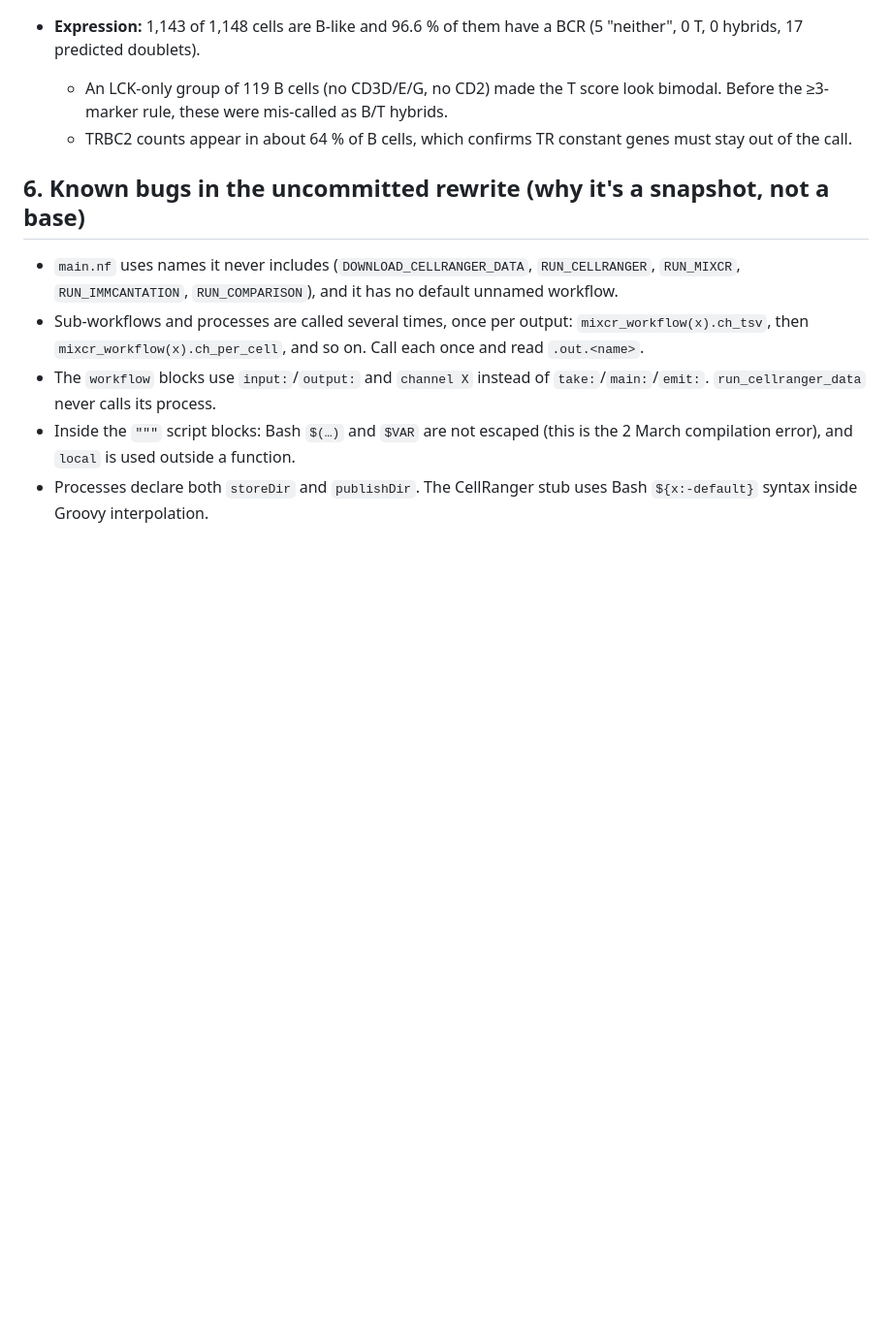
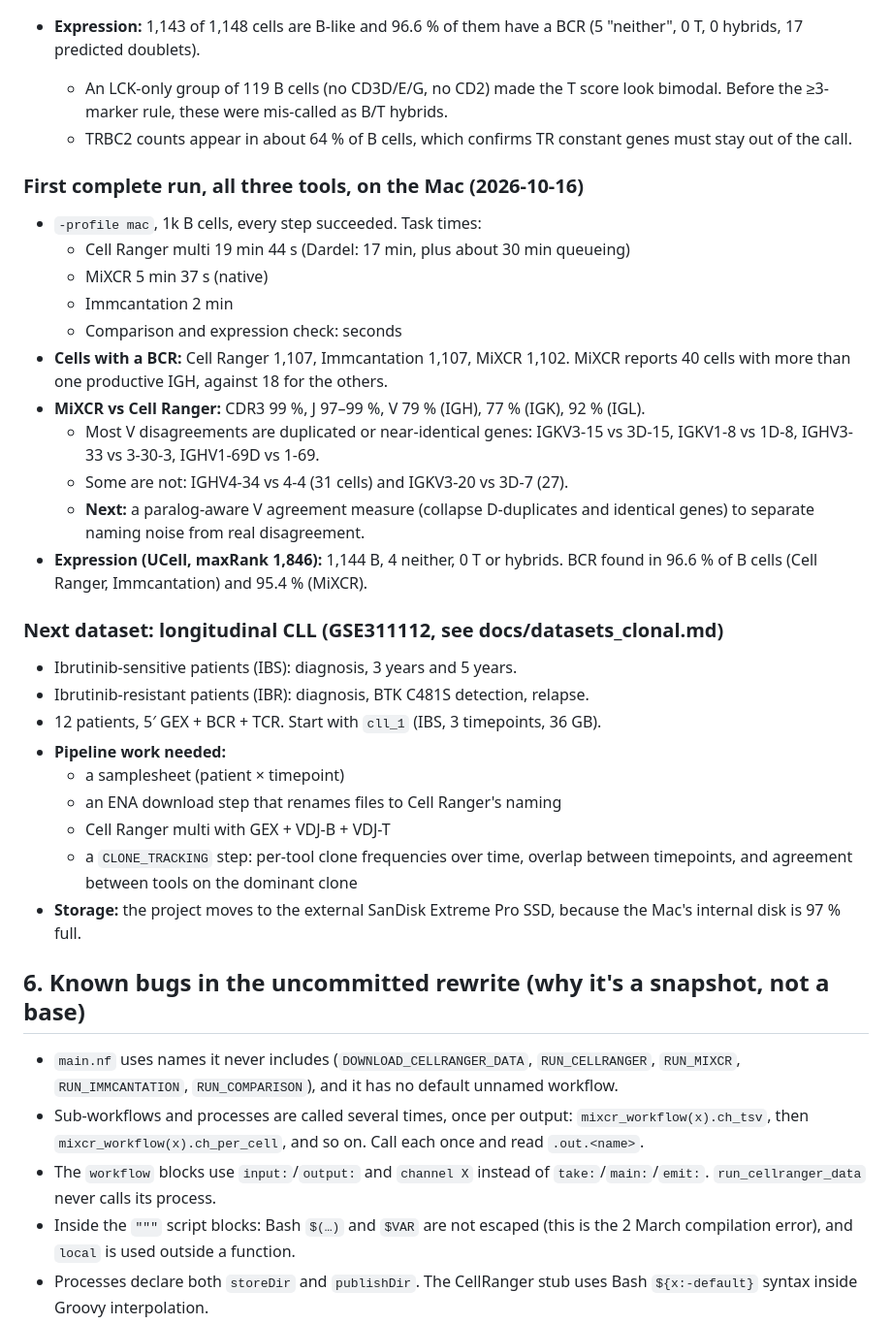
Before and after one commit to PaulPyl/vdjTester, a Markdown page: docs/PLAN.md, the part around the change. Shown at 97% size. Rendered like a GitHub page; blank space fills up the shorter version.

Commit message:
PLAN: first full three-tool run on the Mac; longitudinal CLL next
Co-Authored-By: Claude Opus 5.5 <noreply@anthropic.com>

```diff
--- a/docs/PLAN.md
+++ b/docs/PLAN.md
@@ -259,6 +259,38 @@ For v0.2:
   - TRBC2 counts appear in about 64 % of B cells, which confirms TR constant genes
     must stay out of the call.
 
+### First complete run, all three tools, on the Mac (2026-10-16)
+
+- `-profile mac`, 1k B cells, every step succeeded. Task times:
+  - Cell Ranger multi 19 min 44 s (Dardel: 17 min, plus about 30 min queueing)
+  - MiXCR 5 min 37 s (native)
+  - Immcantation 2 min
+  - Comparison and expression check: seconds
+- **Cells with a BCR:** Cell Ranger 1,107, Immcantation 1,107, MiXCR 1,102. MiXCR
+  reports 40 cells with more than one productive IGH, against 18 for the others.
+- **MiXCR vs Cell Ranger:** CDR3 99 %, J 97–99 %, V 79 % (IGH), 77 % (IGK), 92 % (IGL).
+  - Most V disagreements are duplicated or near-identical genes: IGKV3-15 vs 3D-15,
+    IGKV1-8 vs 1D-8, IGHV3-33 vs 3-30-3, IGHV1-69D vs 1-69.
+  - Some are not: IGHV4-34 vs 4-4 (31 cells) and IGKV3-20 vs 3D-7 (27).
+  - **Next:** a paralog-aware V agreement measure (collapse D-duplicates and
+    identical genes) to separate naming noise from real disagreement.
+- **Expression (UCell, maxRank 1,846):** 1,144 B, 4 neither, 0 T or hybrids. BCR found
+  in 96.6 % of B cells (Cell Ranger, Immcantation) and 95.4 % (MiXCR).
+
+### Next dataset: longitudinal CLL (GSE311112, see docs/datasets_clonal.md)
+
+- Ibrutinib-sensitive patients (IBS): diagnosis, 3 years and 5 years.
+- Ibrutinib-resistant patients (IBR): diagnosis, BTK C481S detection, relapse.
+- 12 patients, 5′ GEX + BCR + TCR. Start with `cll_1` (IBS, 3 timepoints, 36 GB).
+- **Pipeline work needed:**
+  - a samplesheet (patient × timepoint)
+  - an ENA download step that renames files to Cell Ranger's naming
+  - Cell Ranger multi with GEX + VDJ-B + VDJ-T
+  - a `CLONE_TRACKING` step: per-tool clone frequencies over time, overlap
+    between timepoints, and agreement between tools on the dominant clone
+- **Storage:** the project moves to the external SanDisk Extreme Pro SSD, because the
+  Mac's internal disk is 97 % full.
+
 ## 6. Known bugs in the uncommitted rewrite (why it's a snapshot, not a base)
 
 - `main.nf` uses names it never includes (`DOWNLOAD_CELLRANGER_DATA`, `RUN_CELLRANGER`,
```
